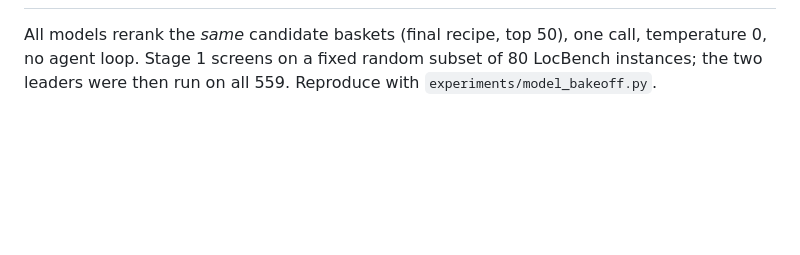
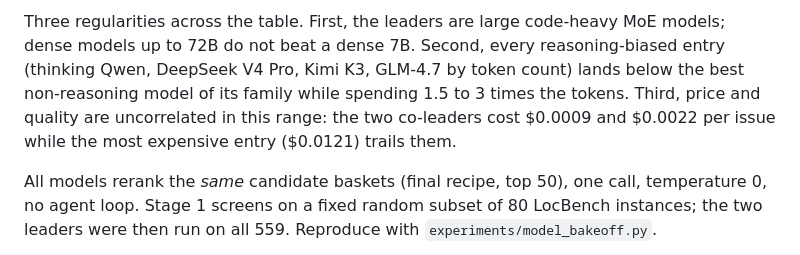
Before and after one commit to ITMO-NSS-team/chronorepo_icdm26, a Markdown page: appendix.md, the part around one of its changes. Rendered like a GitHub page; blank space fills up the shorter version.

```diff
--- a/appendix.md
+++ b/appendix.md
@@ -448,3 +482,13 @@ therefore rejected, and we record it as such.
+Three regularities across the table. First, the leaders are large
+code-heavy MoE models; dense models up to 72B do not beat a dense 7B.
+Second, every reasoning-biased entry (thinking Qwen, DeepSeek V4 Pro,
+Kimi K3, GLM-4.7 by token count) lands below the best non-reasoning model
+of its family while spending 1.5 to 3 times the tokens. Third, price and
+quality are uncorrelated in this range: the two co-leaders cost $0.0009 and
+$0.0022 per issue while the most expensive entry ($0.0121) trails them.
+
+
+
 All models rerank the *same* candidate baskets (final recipe, top 50), one
 call, temperature 0, no agent loop. Stage 1 screens on a fixed random
 subset of 80 LocBench instances; the two leaders were then run on all 559.
```
Also changed, not shown: other parts of appendix.md (+34 -0 lines).
